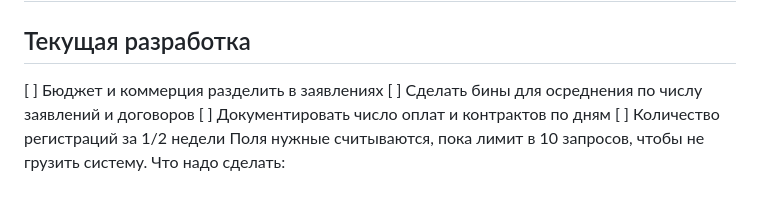
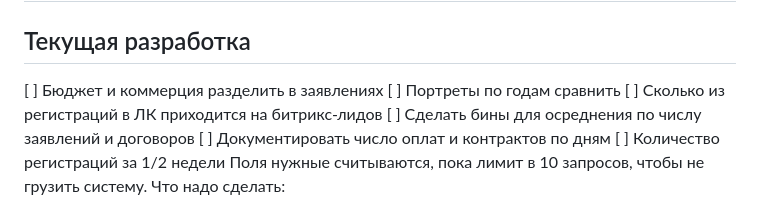
Before and after one commit to iasonov/HSE_dashboard, a Markdown page: TODO.md, the part around the change. GitHub-like rendering.

```diff
--- a/TODO.md
+++ b/TODO.md
@@ -1,6 +1,8 @@
 # 2026
 ## Текущая разработка
 [ ] Бюджет и коммерция разделить в заявлениях
+[ ] Портреты по годам сравнить
+[ ] Сколько из регистраций в ЛК приходится на битрикс-лидов
 [ ] Сделать бины для осреднения по числу заявлений и договоров
 [ ] Документировать число оплат и контрактов по дням
 [ ] Количество регистраций за 1/2 недели
```
